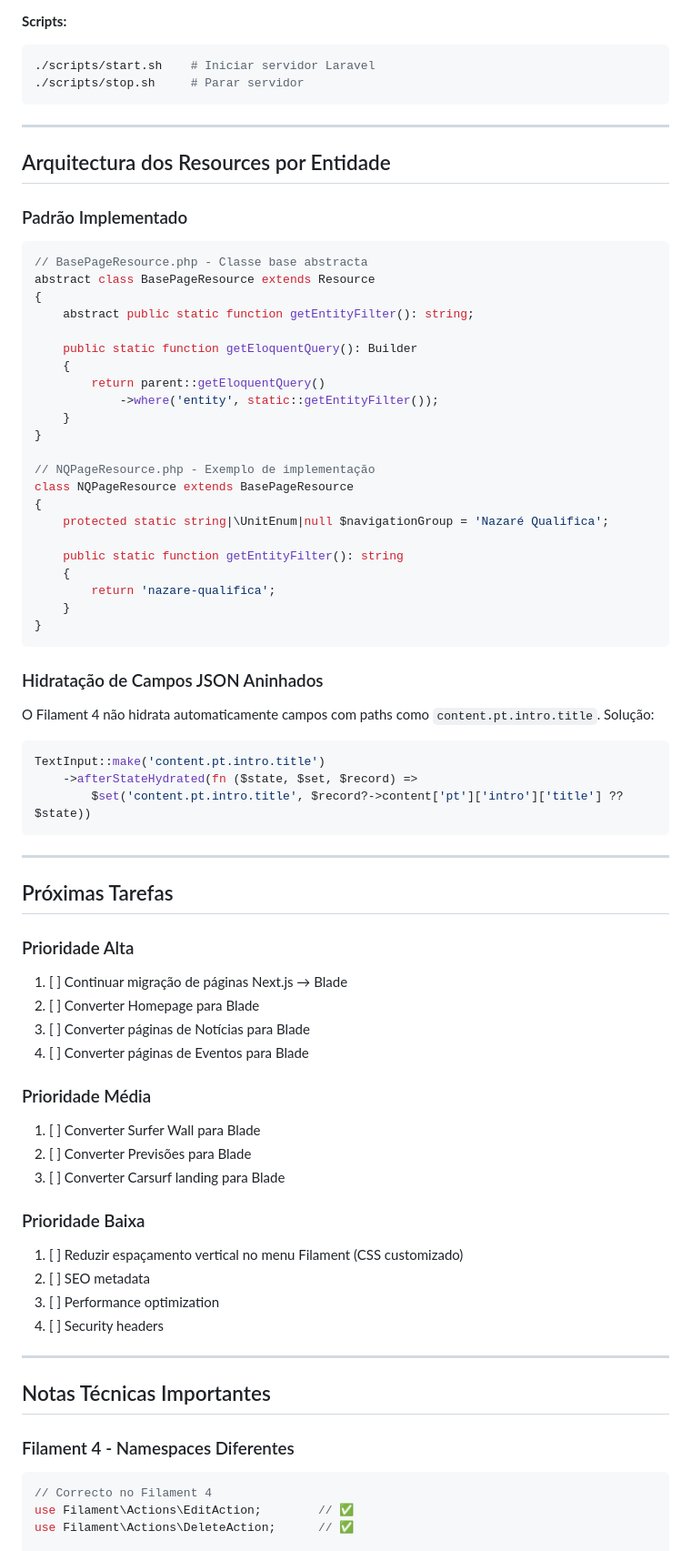
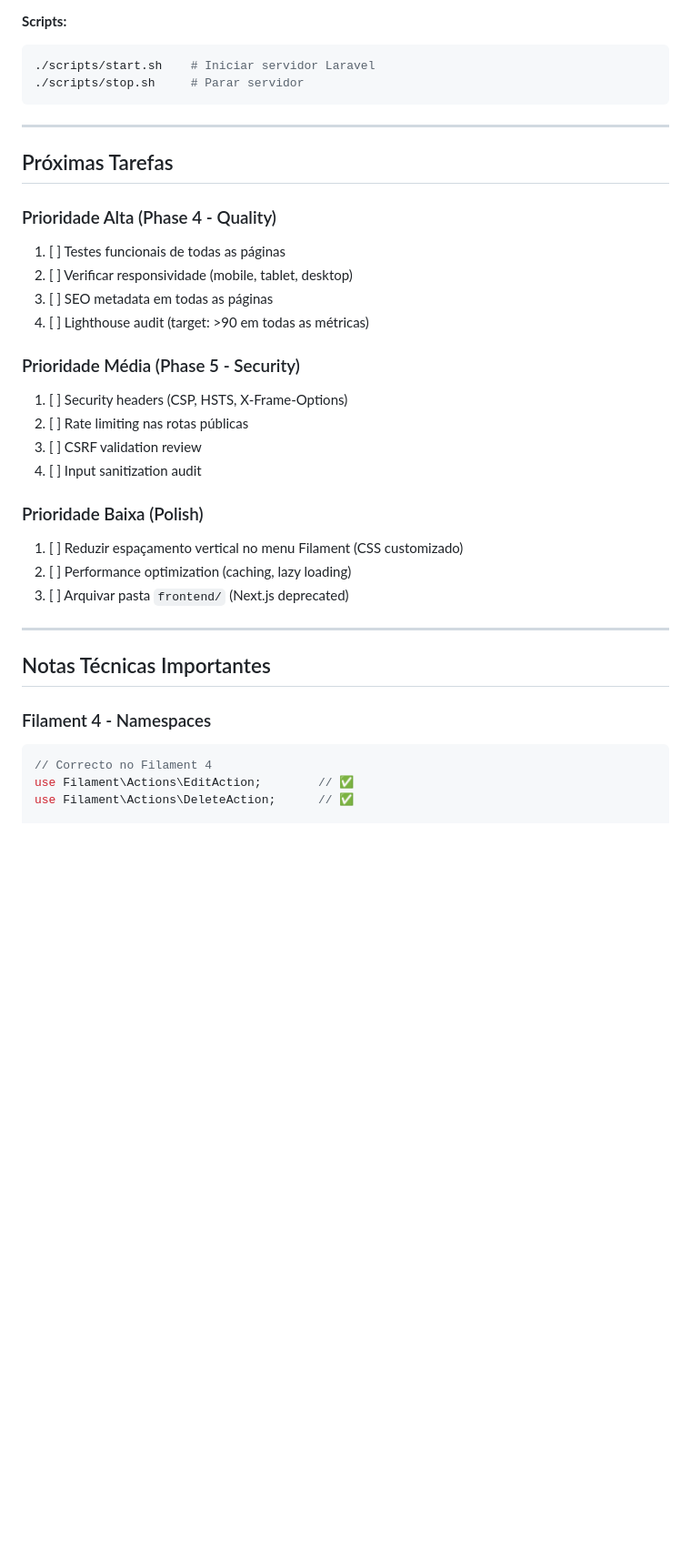
Before and after one commit to nelsonbrilhante/praiadonorte_nq, a Markdown page: SESSION-HANDOFF.md, the part around one of its changes. Shown at 91% size. Drawn GitHub-style; blank space fills up the shorter version.

````diff
--- a/SESSION-HANDOFF.md
+++ b/SESSION-HANDOFF.md
@@ -130,71 +155,30 @@ backend/app/Providers/Filament/
 
 ---
 
-## Arquitectura dos Resources por Entidade
-
-### Padrão Implementado
-
-```php
-// BasePageResource.php - Classe base abstracta
-abstract class BasePageResource extends Resource
-{
-    abstract public static function getEntityFilter(): string;
-
-    public static function getEloquentQuery(): Builder
-    {
-        return parent::getEloquentQuery()
-            ->where('entity', static::getEntityFilter());
-    }
-}
-
-// NQPageResource.php - Exemplo de implementação
-class NQPageResource extends BasePageResource
-{
-    protected static string|\UnitEnum|null $navigationGroup = 'Nazaré Qualifica';
-
-    public static function getEntityFilter(): string
-    {
-        return 'nazare-qualifica';
-    }
-}
-```
-
-### Hidratação de Campos JSON Aninhados
-
-O Filament 4 não hidrata automaticamente campos com paths como `content.pt.intro.title`. Solução:
-
-```php
-TextInput::make('content.pt.intro.title')
-    ->afterStateHydrated(fn ($state, $set, $record) =>
-        $set('content.pt.intro.title', $record?->content['pt']['intro']['title'] ?? $state))
-```
-
----
-
 ## Próximas Tarefas
 
-### Prioridade Alta
-1. [ ] Continuar migração de páginas Next.js → Blade
-2. [ ] Converter Homepage para Blade
-3. [ ] Converter páginas de Notícias para Blade
-4. [ ] Converter páginas de Eventos para Blade
+### Prioridade Alta (Phase 4 - Quality)
+1. [ ] Testes funcionais de todas as páginas
+2. [ ] Verificar responsividade (mobile, tablet, desktop)
+3. [ ] SEO metadata em todas as páginas
+4. [ ] Lighthouse audit (target: >90 em todas as métricas)
 
-### Prioridade Média
-1. [ ] Converter Surfer Wall para Blade
-2. [ ] Converter Previsões para Blade
-3. [ ] Converter Carsurf landing para Blade
+### Prioridade Média (Phase 5 - Security)
+1. [ ] Security headers (CSP, HSTS, X-Frame-Options)
+2. [ ] Rate limiting nas rotas públicas
+3. [ ] CSRF validation review
+4. [ ] Input sanitization audit
 
-### Prioridade Baixa
+### Prioridade Baixa (Polish)
 1. [ ] Reduzir espaçamento vertical no menu Filament (CSS customizado)
-2. [ ] SEO metadata
-3. [ ] Performance optimization
-4. [ ] Security headers
+2. [ ] Performance optimization (caching, lazy loading)
+3. [ ] Arquivar pasta `frontend/` (Next.js deprecated)
 
 ---
 
 ## Notas Técnicas Importantes
 
-### Filament 4 - Namespaces Diferentes
+### Filament 4 - Namespaces
 
 ```php
 // Correcto no Filament 4
````
Also changed, not shown: other parts of SESSION-HANDOFF.md (+82 -47 lines), CLAUDE.md (+22 -10 lines).
